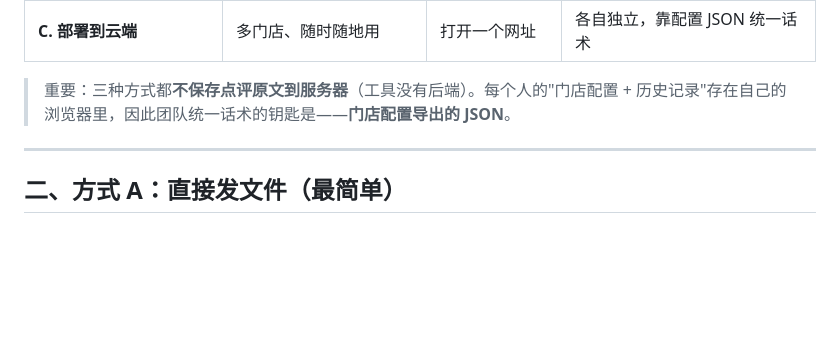
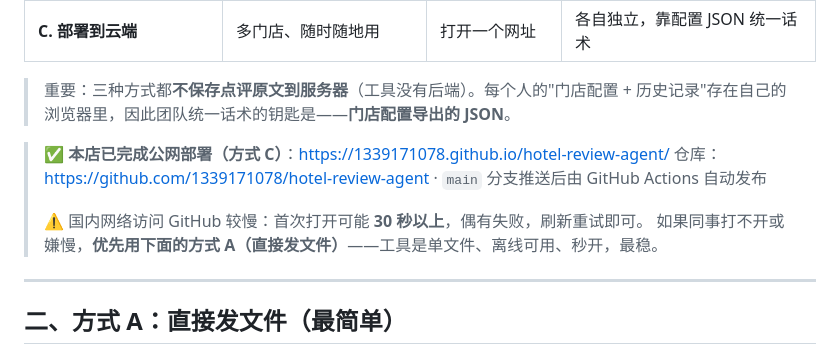
Before and after one commit to 1339171078/-, a Markdown page: sharing.md, the part around the change. Drawn GitHub-style; blank space fills up the shorter version.

```diff
--- a/sharing.md
+++ b/sharing.md
@@ -13,6 +13,12 @@
 | **C. 部署到云端** | 多门店、随时随地用 | 打开一个网址 | 各自独立，靠配置 JSON 统一话术 |
 
 > 重要：三种方式都**不保存点评原文到服务器**（工具没有后端）。每个人的"门店配置 + 历史记录"存在自己的浏览器里，因此团队统一话术的钥匙是——**门店配置导出的 JSON**。
+
+> ✅ **本店已完成公网部署（方式 C）**：https://1339171078.github.io/hotel-review-agent/
+> 仓库：https://github.com/1339171078/hotel-review-agent · `main` 分支推送后由 GitHub Actions 自动发布
+>
+> ⚠️ 国内网络访问 GitHub 较慢：首次打开可能 **30 秒以上**，偶有失败，刷新重试即可。
+> 如果同事打不开或嫌慢，**优先用下面的方式 A（直接发文件）**——工具是单文件、离线可用、秒开，最稳。
 
 ---
 
```
Also changed, not shown: README.md (+14 -0 lines), 发布指引-GitHub.md (+9 -0 lines).
